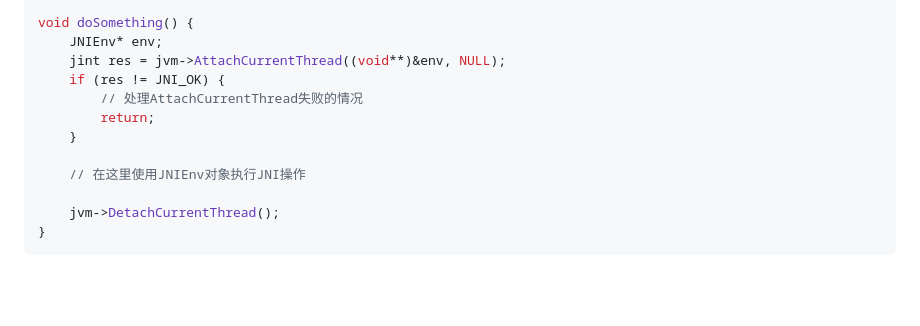
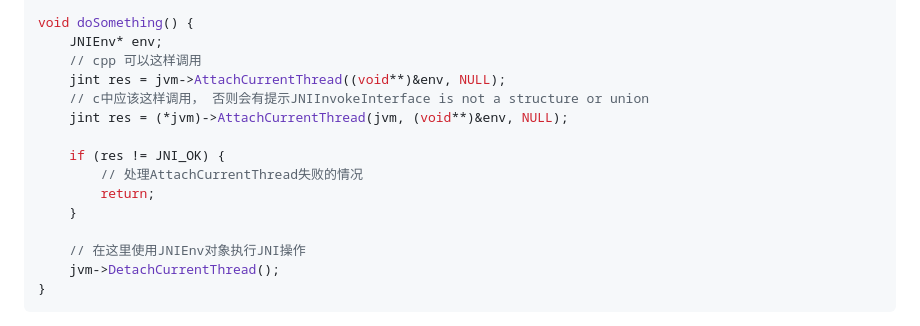
Before and after one commit to TrafalgarSX/ProgramKnowledge, a Markdown page: 坑/多线程调用Jni出错.md, the part around the change. Rendered like a GitHub page; blank space fills up the shorter version.

Commit message:
Jni中Jvm获取当前线程上下文的方法C和CPP不一致。

````diff
--- a/坑/多线程调用Jni出错.md
+++ b/坑/多线程调用Jni出错.md
@@ -41,14 +41,17 @@ JNIEXPORT jint JNICALL JNI_OnLoad(JavaVM* vm, void* reserved) {
 
 void doSomething() {
     JNIEnv* env;
+	// cpp 可以这样调用
     jint res = jvm->AttachCurrentThread((void**)&env, NULL);
+	// c中应该这样调用， 否则会有提示JNIInvokeInterface is not a structure or union
+	jint res = (*jvm)->AttachCurrentThread(jvm, (void**)&env, NULL);
+
     if (res != JNI_OK) {
         // 处理AttachCurrentThread失败的情况
         return;
     }
 
     // 在这里使用JNIEnv对象执行JNI操作
-
     jvm->DetachCurrentThread();
 }
 ```
````
